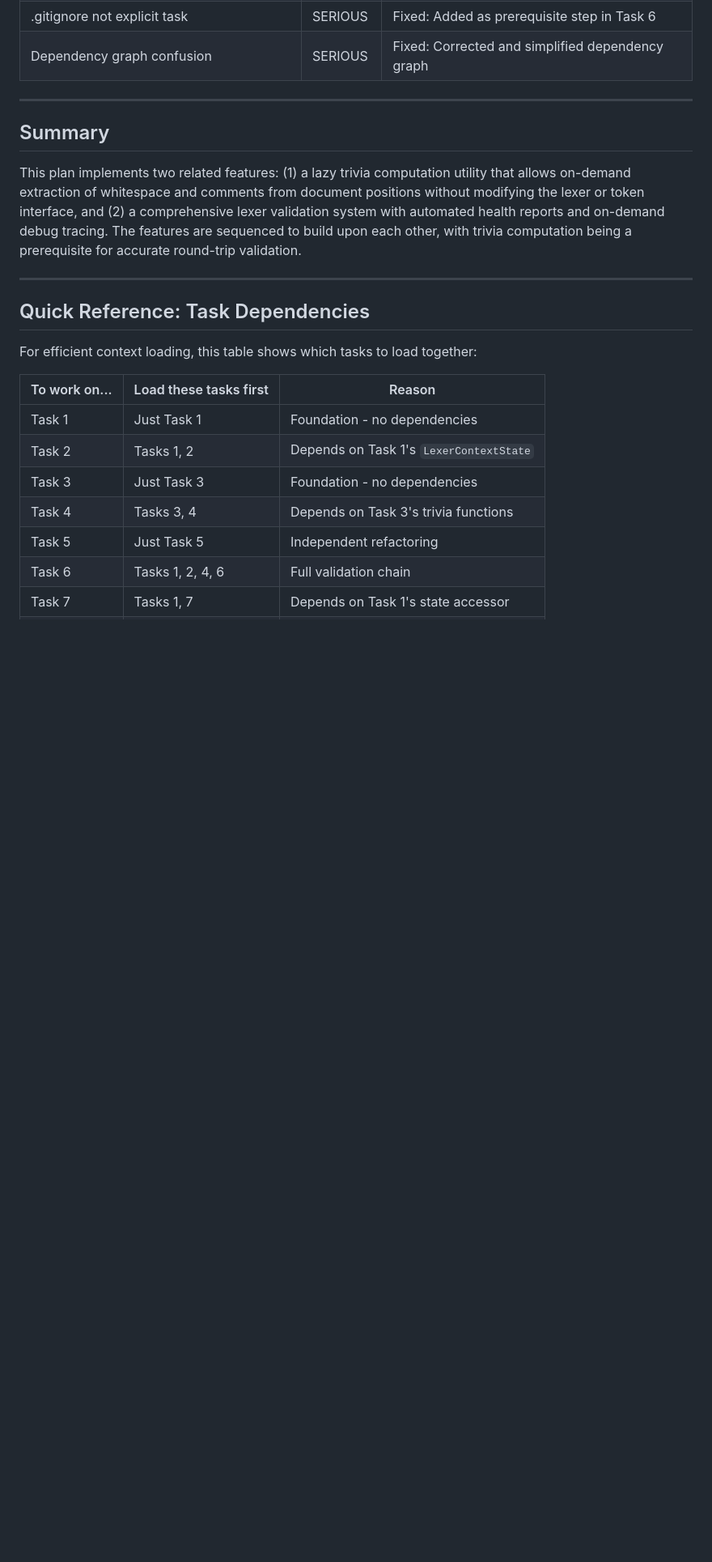
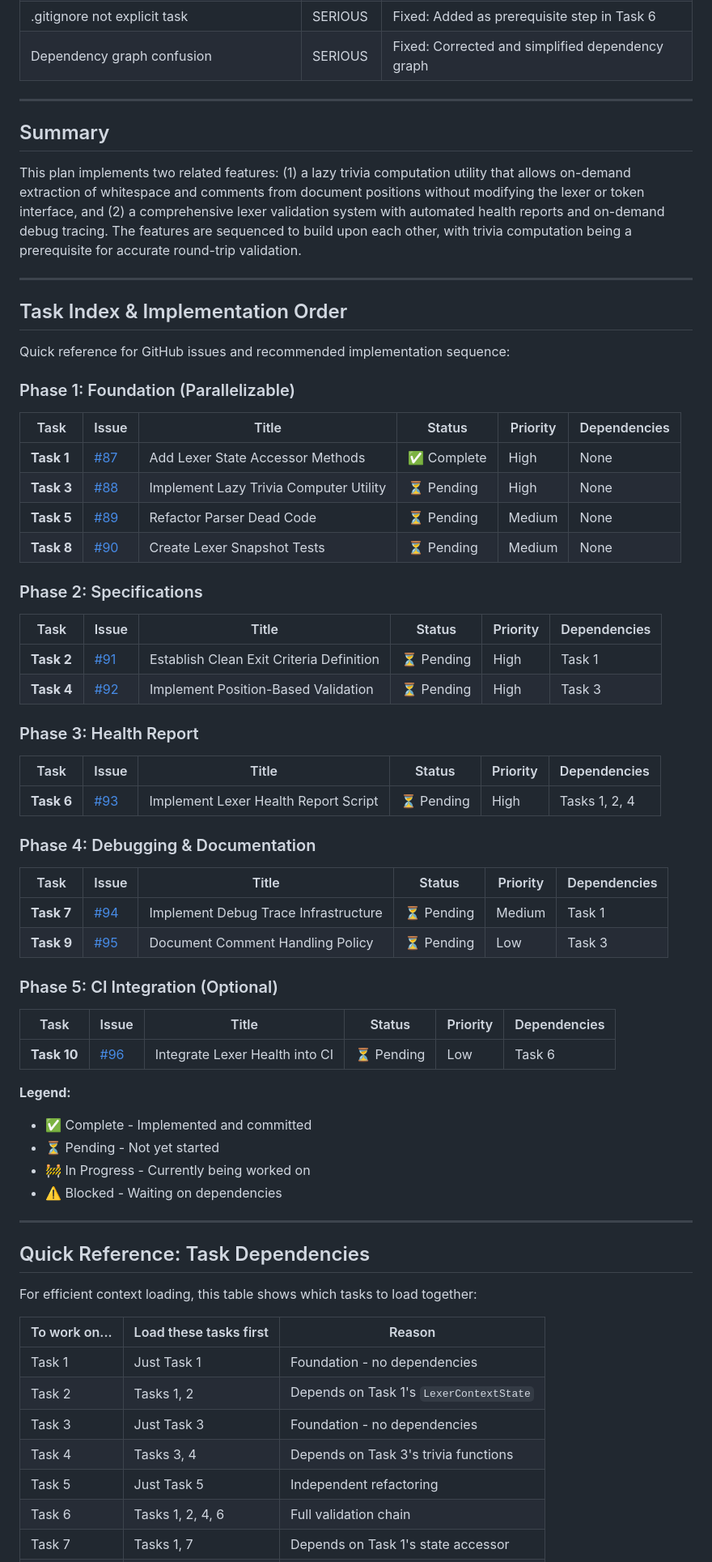
Before and after one commit to klauskaan/C-AL-Language, a Markdown page: docs/implementation-plan.md, the part around one of its changes. Shown at 81% size. GitHub-like rendering; blank space fills up the shorter version.

```diff
--- a/docs/implementation-plan.md
+++ b/docs/implementation-plan.md
@@ -39,6 +39,53 @@ This plan implements two related features: (1) a lazy trivia computation utility
 
 ---
 
+## Task Index & Implementation Order
+
+Quick reference for GitHub issues and recommended implementation sequence:
+
+### Phase 1: Foundation (Parallelizable)
+
+| Task | Issue | Title | Status | Priority | Dependencies |
+|------|-------|-------|--------|----------|--------------|
+| **Task 1** | [#87](https://github.com/your-repo/issues/87) | Add Lexer State Accessor Methods | ✅ Complete | High | None |
+| **Task 3** | [#88](https://github.com/your-repo/issues/88) | Implement Lazy Trivia Computer Utility | ⏳ Pending | High | None |
+| **Task 5** | [#89](https://github.com/your-repo/issues/89) | Refactor Parser Dead Code | ⏳ Pending | Medium | None |
+| **Task 8** | [#90](https://github.com/your-repo/issues/90) | Create Lexer Snapshot Tests | ⏳ Pending | Medium | None |
+
+### Phase 2: Specifications
+
+| Task | Issue | Title | Status | Priority | Dependencies |
+|------|-------|-------|--------|----------|--------------|
+| **Task 2** | [#91](https://github.com/your-repo/issues/91) | Establish Clean Exit Criteria Definition | ⏳ Pending | High | Task 1 |
+| **Task 4** | [#92](https://github.com/your-repo/issues/92) | Implement Position-Based Validation | ⏳ Pending | High | Task 3 |
+
+### Phase 3: Health Report
+
+| Task | Issue | Title | Status | Priority | Dependencies |
+|------|-------|-------|--------|----------|--------------|
+| **Task 6** | [#93](https://github.com/your-repo/issues/93) | Implement Lexer Health Report Script | ⏳ Pending | High | Tasks 1, 2, 4 |
+
+### Phase 4: Debugging & Documentation
+
+| Task | Issue | Title | Status | Priority | Dependencies |
+|------|-------|-------|--------|----------|--------------|
+| **Task 7** | [#94](https://github.com/your-repo/issues/94) | Implement Debug Trace Infrastructure | ⏳ Pending | Medium | Task 1 |
+| **Task 9** | [#95](https://github.com/your-repo/issues/95) | Document Comment Handling Policy | ⏳ Pending | Low | Task 3 |
+
+### Phase 5: CI Integration (Optional)
+
+| Task | Issue | Title | Status | Priority | Dependencies |
+|------|-------|-------|--------|----------|--------------|
+| **Task 10** | [#96](https://github.com/your-repo/issues/96) | Integrate Lexer Health into CI | ⏳ Pending | Low | Task 6 |
+
+**Legend:**
+- ✅ Complete - Implemented and committed
+- ⏳ Pending - Not yet started
+- 🚧 In Progress - Currently being worked on
+- ⚠️ Blocked - Waiting on dependencies
+
+---
+
 ## Quick Reference: Task Dependencies
 
 For efficient context loading, this table shows which tasks to load together:
```
Also changed, not shown: other parts of docs/implementation-plan.md (+74 -57 lines).
